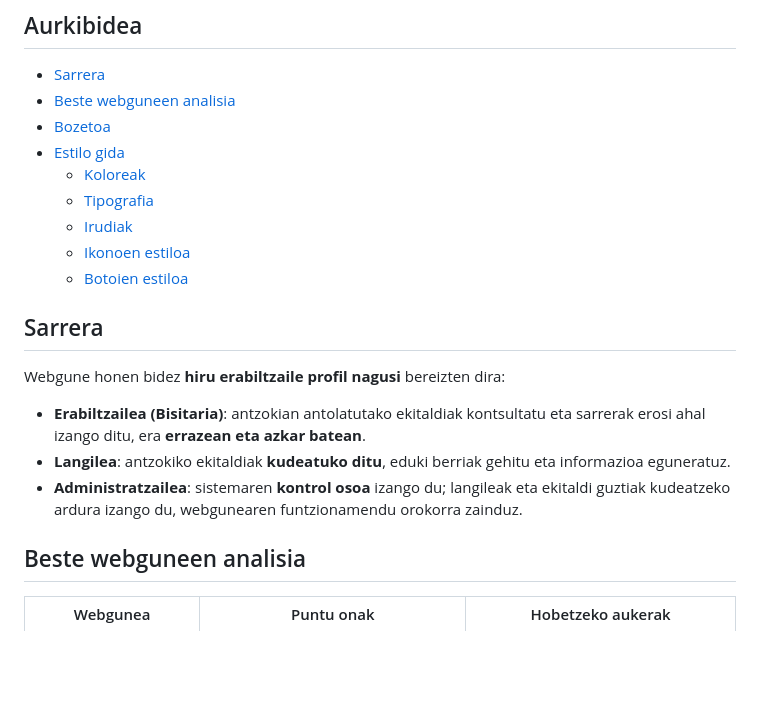
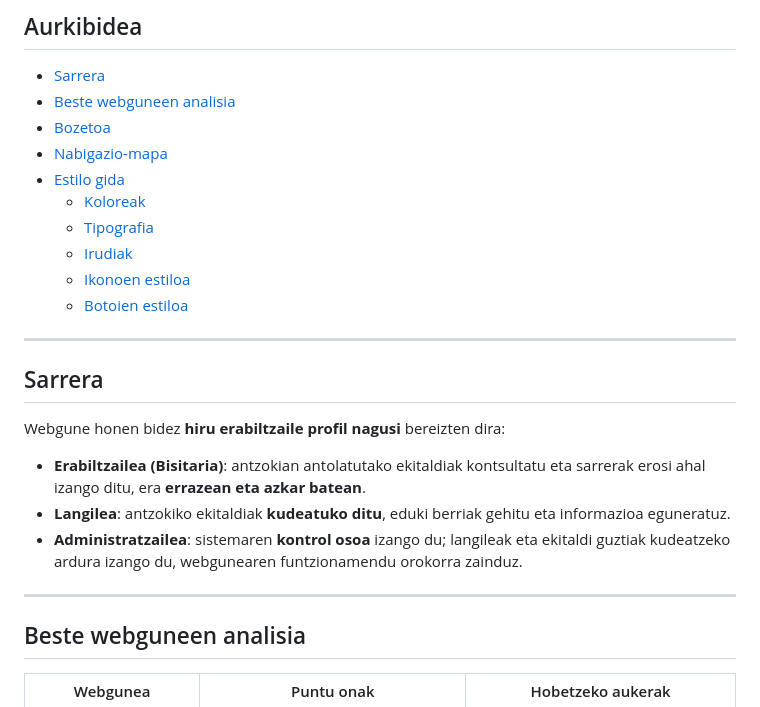
Before and after one commit to CalebAltuna/Maltuna-Tech, a Markdown page: README.md, the part around one of its changes. Rendered like a GitHub page; blank space fills up the shorter version.

Commit message:
nabigazio mapa gegituta
Added navigation map section and updated content.

```diff
--- a/README.md
+++ b/README.md
@@ -4,13 +4,14 @@
 - [Sarrera](#sarrera)
 - [Beste webguneen analisia](#beste-webguneen-analisia)
 - [Bozetoa](#bozetoa)
+- [Nabigazio-mapa](#nabigazio-mapa)
 - [Estilo gida](#estilo-gida)
   - [Koloreak](#koloreak)
   - [Tipografia](#tipografia)
   - [Irudiak](#irudiak)
   - [Ikonoen estiloa](#ikonoen-estiloa)
   - [Botoien estiloa](#botoien-estiloa)
-
+---
 ## Sarrera
 
 Webgune honen bidez **hiru erabiltzaile profil nagusi** bereizten dira:
@@ -18,6 +19,7 @@ Webgune honen bidez **hiru erabiltzaile profil nagusi** bereizten dira:
 - **Erabiltzailea (Bisitaria)**: antzokian antolatutako ekitaldiak kontsultatu eta sarrerak erosi ahal izango ditu, era **errazean eta azkar batean**.
 - **Langilea**: antzokiko ekitaldiak **kudeatuko ditu**, eduki berriak gehitu eta informazioa eguneratuz.
 - **Administratzailea**: sistemaren **kontrol osoa** izango du; langileak eta ekitaldi guztiak kudeatzeko ardura izango du, webgunearen funtzionamendu orokorra zainduz.
+---
 ## Beste webguneen analisia
 
 | Webgunea                         | Puntu onak                                                                 | Hobetzeko aukerak                                                               |
```
Also changed, not shown: other parts of README.md (+7 -1 lines).
